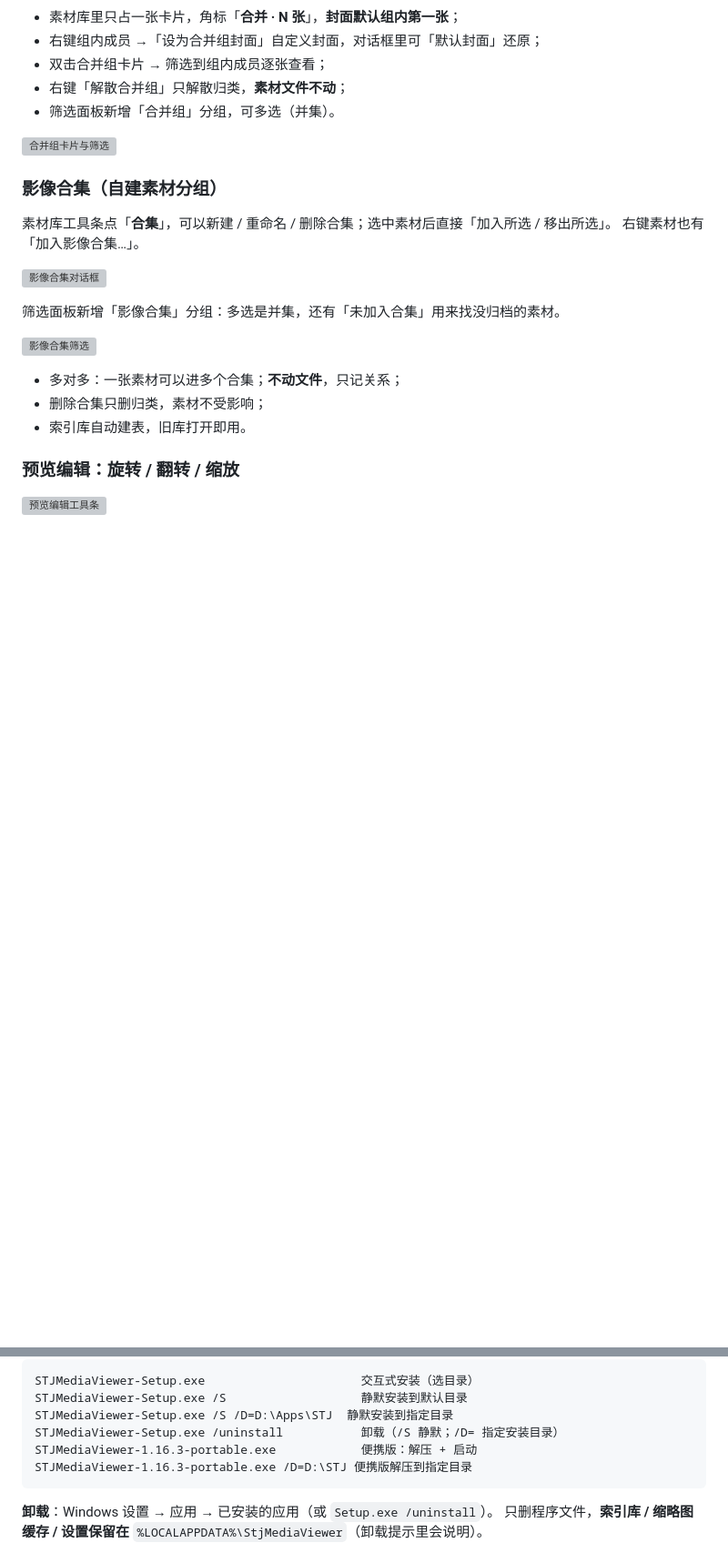
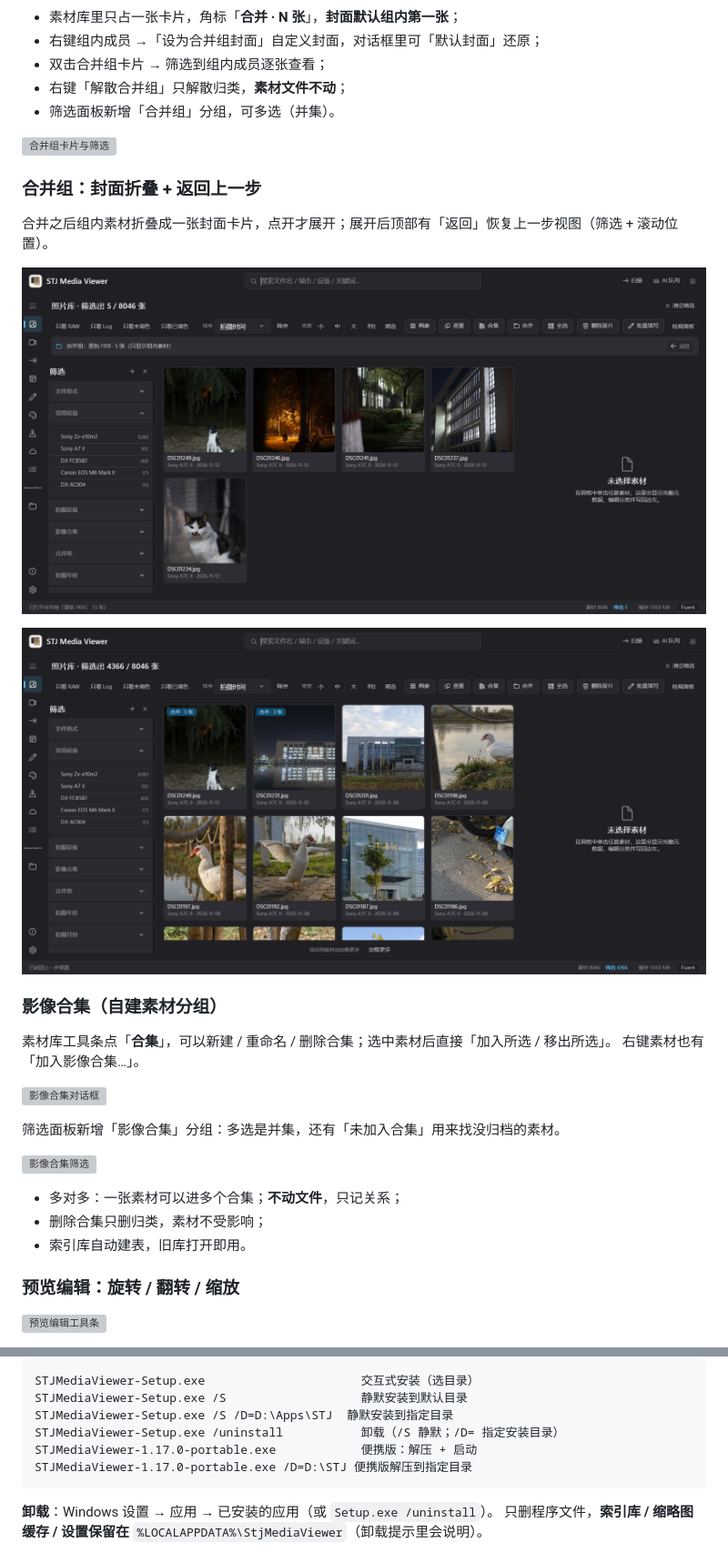
Before and after one commit to TMR2333/stj-media-viewer, a Markdown page: README.md, 2 parts joined by grey strips. Shown at 91% size. Drawn GitHub-style; pictures changed too: shots/final-merge-back.png (added), shots/final-merge-opened.png (added); blank space fills up the shorter version; grey boxes are pictures that could not be loaded.

Commit message:
feat: v1.17.0 — merge groups collapse to cover card only, opening adds banner with 返回 that restores previous library view (filters/scope/search + scroll position) via view-state stack

````diff
--- a/README.md
+++ b/README.md
@@ -317,6 +317,14 @@
 
 ![合并组卡片与筛选](shots/final-merge-groups.png)
 
+### 合并组：封面折叠 + 返回上一步
+
+合并之后组内素材折叠成一张封面卡片，点开才展开；展开后顶部有「返回」恢复上一步视图（筛选 + 滚动位置）。
+
+![合并组展开与返回](shots/final-merge-opened.png)
+
+![返回后恢复列表](shots/final-merge-back.png)
+
 ### 影像合集（自建素材分组）
 
 素材库工具条点「**合集**」，可以新建 / 重命名 / 删除合集；选中素材后直接「加入所选 / 移出所选」。
@@ -614,8 +622,8 @@ STJMediaViewer-Setup.exe                      交互式安装（选目录）
 STJMediaViewer-Setup.exe /S                   静默安装到默认目录
 STJMediaViewer-Setup.exe /S /D=D:\Apps\STJ  静默安装到指定目录
 STJMediaViewer-Setup.exe /uninstall           卸载（/S 静默；/D= 指定安装目录）
-STJMediaViewer-1.16.3-portable.exe            便携版：解压 + 启动
-STJMediaViewer-1.16.3-portable.exe /D=D:\STJ 便携版解压到指定目录
+STJMediaViewer-1.17.0-portable.exe            便携版：解压 + 启动
+STJMediaViewer-1.17.0-portable.exe /D=D:\STJ 便携版解压到指定目录
 ```
 
 **卸载**：Windows 设置 → 应用 → 已安装的应用（或 `Setup.exe /uninstall`）。
````
Also changed, not shown: other parts of README.md (+4 -4 lines), CHANGELOG.md (+13 -0 lines), 8 other files.
